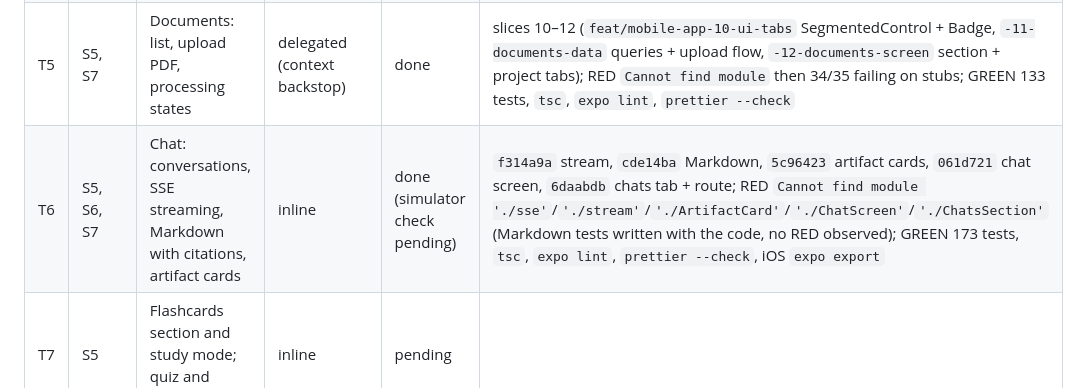
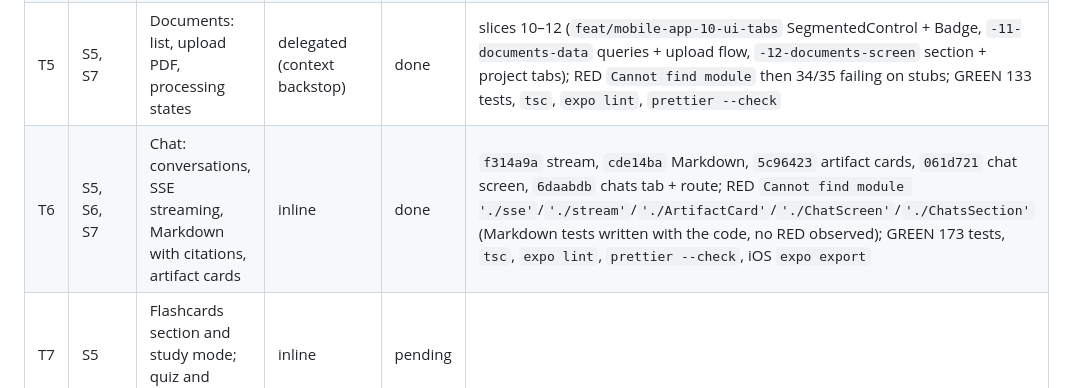
Before and after one commit to cristoge/TIC_project, a Markdown page: odd/tasks/mobile-app.md, the part around one of its changes. Rendered like a GitHub page.

```diff
--- a/odd/tasks/mobile-app.md
+++ b/odd/tasks/mobile-app.md
@@ -22,7 +22,7 @@ Branch: `migration` (work-unit commits directly on it) · Delivery strategy: cha
 | T3 | S2 | Cognito login, token storage, refresh on 401, auth-guarded routes, login screen | delegated (context backstop) + independent verifier (Risk item 2) | done | slices 4–6 (`feat/mobile-app-04-cognito` Cognito client + token storage, `-05-session` session store + API wiring + race regressions, `-06-login` login screen + guarded routes); RED `Cannot find module './cognito'` etc., then 4 race regressions failing; GREEN 76 tests, `tsc`, `expo lint`, `prettier --check`, iOS `expo export` |
 | T4 | S5 | Projects: list, create, rename, delete | delegated (context backstop) | done | slices 7–9 (`feat/mobile-app-07-ui-states` Sheet/ErrorState/EmptyState + query test helpers, `-08-projects-data` queries and mutations, `-09-projects-screen` screens + routes); RED `Cannot find module './ProjectsScreen'` etc., then 11 screen rules failing against a null stub; GREEN 98 tests, `tsc`, `expo lint`, `prettier --check` |
 | T5 | S5, S7 | Documents: list, upload PDF, processing states | delegated (context backstop) | done | slices 10–12 (`feat/mobile-app-10-ui-tabs` SegmentedControl + Badge, `-11-documents-data` queries + upload flow, `-12-documents-screen` section + project tabs); RED `Cannot find module` then 34/35 failing on stubs; GREEN 133 tests, `tsc`, `expo lint`, `prettier --check` |
-| T6 | S5, S6, S7 | Chat: conversations, SSE streaming, Markdown with citations, artifact cards | inline | done (simulator check pending) | `f314a9a` stream, `cde14ba` Markdown, `5c96423` artifact cards, `061d721` chat screen, `6daabdb` chats tab + route; RED `Cannot find module './sse'`/`'./stream'`/`'./ArtifactCard'`/`'./ChatScreen'`/`'./ChatsSection'` (Markdown tests written with the code, no RED observed); GREEN 173 tests, `tsc`, `expo lint`, `prettier --check`, iOS `expo export` |
+| T6 | S5, S6, S7 | Chat: conversations, SSE streaming, Markdown with citations, artifact cards | inline | done | `f314a9a` stream, `cde14ba` Markdown, `5c96423` artifact cards, `061d721` chat screen, `6daabdb` chats tab + route; RED `Cannot find module './sse'`/`'./stream'`/`'./ArtifactCard'`/`'./ChatScreen'`/`'./ChatsSection'` (Markdown tests written with the code, no RED observed); GREEN 173 tests, `tsc`, `expo lint`, `prettier --check`, iOS `expo export` |
 | T7 | S5 | Flashcards section and study mode; quiz and result | inline | pending | |
 | T8 | S5 | Settings: name, theme, sign out | inline | pending | |
 
```
Also changed, not shown: other parts of odd/tasks/mobile-app.md (+1 -0 lines), docs/ESTADO.md (+5 -6 lines).
